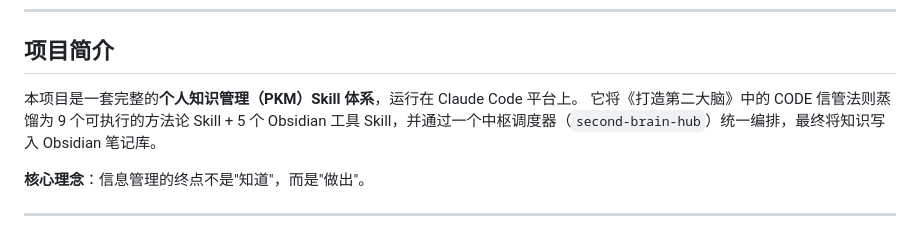
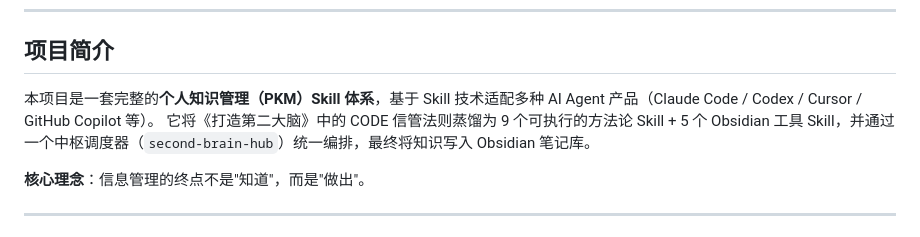
Before and after one commit to StarDust-AI-Labs/second-brain-skills, a Markdown page: README.md, the part around the change. Drawn GitHub-style.

Commit message:
docs: update project intro to reflect multi-agent support
  Co-Authored-By: Claude Opus 4.8 (1M context) <noreply@anthropic.com>

```diff
--- a/README.md
+++ b/README.md
@@ -6,7 +6,7 @@
 
 ## 项目简介
 
-本项目是一套完整的**个人知识管理（PKM）Skill 体系**，运行在 Claude Code 平台上。
+本项目是一套完整的**个人知识管理（PKM）Skill 体系**，基于 Skill 技术适配多种 AI Agent 产品（Claude Code / Codex / Cursor / GitHub Copilot 等）。
 它将《打造第二大脑》中的 CODE 信管法则蒸馏为 9 个可执行的方法论 Skill + 5 个 Obsidian 工具 Skill，并通过一个中枢调度器（`second-brain-hub`）统一编排，最终将知识写入 Obsidian 笔记库。
 
 **核心理念**：信息管理的终点不是"知道"，而是"做出"。
```
